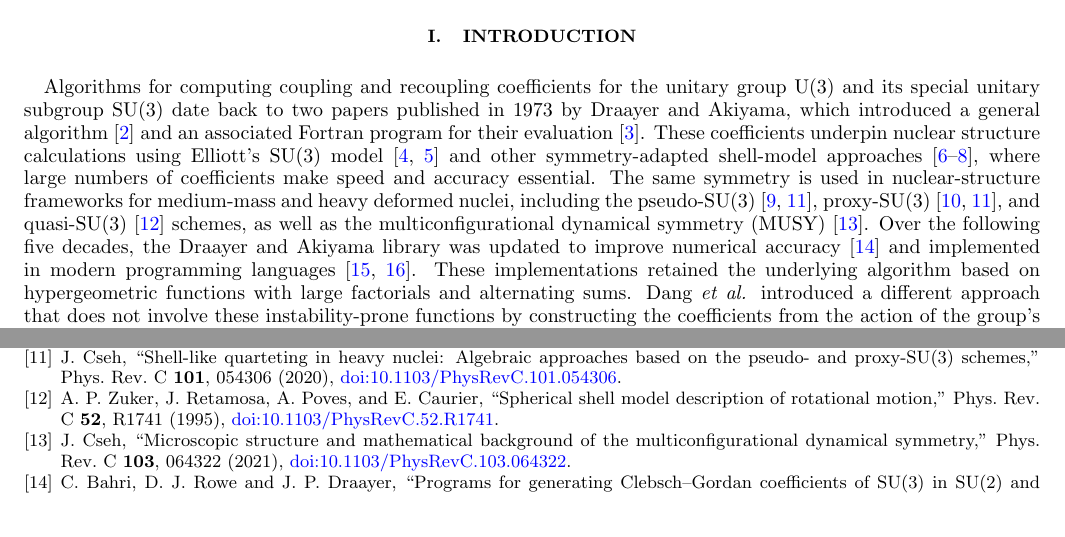
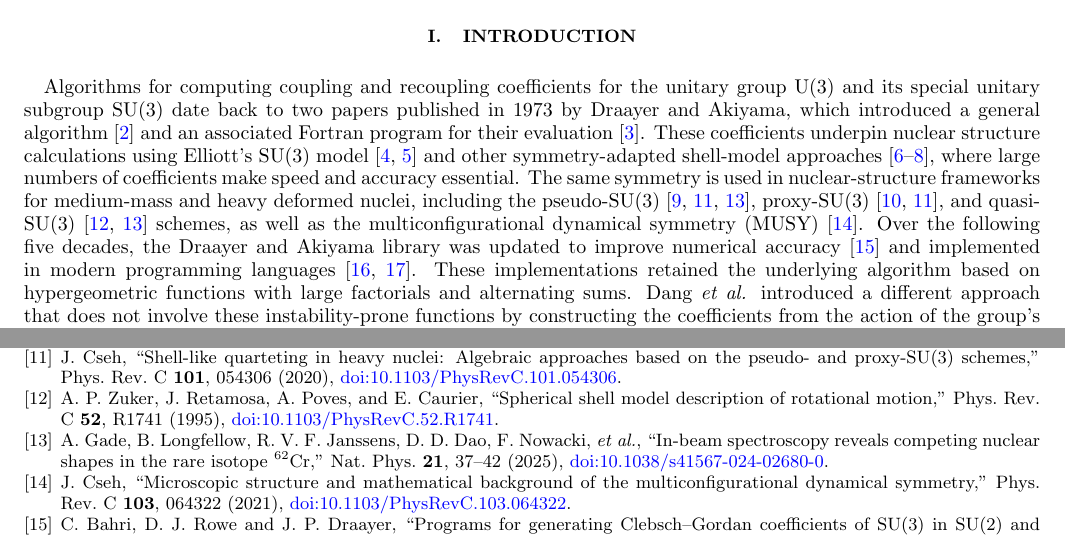
Before and after one commit to Deep-SANE/u3lib, a LaTeX paper (doc/Manual.tex): two parts of pages 1 and 14 of 14, joined at a grey line, cut so that both start at the same text. Compiled offline with pdfLaTeX.

Commit message:
Add ref for manual

```diff
--- a/doc/Manual.tex
+++ b/doc/Manual.tex
@@ -144,8 +144,8 @@ $\rm SU(3)$ model \cite{Elliott1958I,Elliott1958II} and other symmetry-adapted
 shell-model approaches \cite{Dytrych2013PRL,Dytrych2020PRL,McCoy2020PRL}, where large numbers of coefficients make speed and accuracy essential.
 The same symmetry is used in nuclear-structure frameworks for
 medium-mass and heavy deformed nuclei, including the pseudo-$\rm SU(3)$
-\cite{Kota2020,Cseh2020PRC}, proxy-$\rm SU(3)$ \cite{Bonatsos2023Symmetry,Cseh2020PRC},
-and quasi-$\rm SU(3)$ \cite{Zuker1995PRC} schemes, as well as the
+\cite{Kota2020,Cseh2020PRC,Gade2025NatPhys}, proxy-$\rm SU(3)$ \cite{Bonatsos2023Symmetry,Cseh2020PRC},
+and quasi-$\rm SU(3)$ \cite{Zuker1995PRC,Gade2025NatPhys} schemes, as well as the
 multiconfigurational dynamical symmetry (MUSY) \cite{Cseh2021PRC}. Over the following five decades, the Draayer
 and Akiyama library was updated to improve numerical accuracy
 \cite{Bahri2004CPC} and implemented in modern programming languages
@@ -926,6 +926,7 @@ This work is dedicated to the memory of J. P. Draayer, who passed on September 1
 \bibitem{Bonatsos2023Symmetry} D. Bonatsos, A. Martinou, S. K. Peroulis, T. J. Mertzimekis, and N. Minkov, ``The Proxy-SU(3) Symmetry in Atomic Nuclei,'' Symmetry \textbf{15}, 169 (2023), \href{https://doi.org/10.3390/sym15010169}{doi:10.3390/sym15010169}.
 \bibitem{Cseh2020PRC} J. Cseh, ``Shell-like quarteting in heavy nuclei: Algebraic approaches based on the pseudo- and proxy-SU(3) schemes,'' Phys. Rev. C \textbf{101}, 054306 (2020), \href{https://doi.org/10.1103/PhysRevC.101.054306}{doi:10.1103/PhysRevC.101.054306}.
 \bibitem{Zuker1995PRC} A. P. Zuker, J. Retamosa, A. Poves, and E. Caurier, ``Spherical shell model description of rotational motion,'' Phys. Rev. C \textbf{52}, R1741 (1995), \href{https://doi.org/10.1103/PhysRevC.52.R1741}{doi:10.1103/PhysRevC.52.R1741}.
+\bibitem{Gade2025NatPhys} A. Gade, B. Longfellow, R. V. F. Janssens, D. D. Dao, F. Nowacki, \textit{et al.}, ``In-beam spectroscopy reveals competing nuclear shapes in the rare isotope $^{62}\mathrm{Cr}$,'' Nat. Phys. \textbf{21}, 37--42 (2025), \href{https://doi.org/10.1038/s41567-024-02680-0}{doi:10.1038/s41567-024-02680-0}.
 \bibitem{Cseh2021PRC} J. Cseh, ``Microscopic structure and mathematical background of the multiconfigurational dynamical symmetry,'' Phys. Rev. C \textbf{103}, 064322 (2021), \href{https://doi.org/10.1103/PhysRevC.103.064322}{doi:10.1103/PhysRevC.103.064322}.
 \bibitem{Bahri2004CPC} C. Bahri, D. J. Rowe and J. P. Draayer, ``Programs for generating Clebsch–Gordan coefficients of SU(3) in SU(2) and SO(3) bases," Comp. Phys. Comms. \textbf{159}, 121 (2004), \href{https://doi.org/10.1016/j.cpc.2004.01.005}{doi:10.1016/j.cpc.2004.01.005}.
 \bibitem{Dytrych2021CPC} T. Dytrych, D. Langr, J. P. Draayer, K. D. Launey and D. Gazda, ``SU3lib: A C++ library for accurate computation of Wigner and Racah coefficients of SU(3)," Comp. Phys. Comms \textbf{269}, 108137 (2021), \href{https://doi.org/10.1016/j.cpc.2021.108137}{doi:10.1016/j.cpc.2021.108137}.
```
Also changed, not shown: doc/Manual.pdf.
